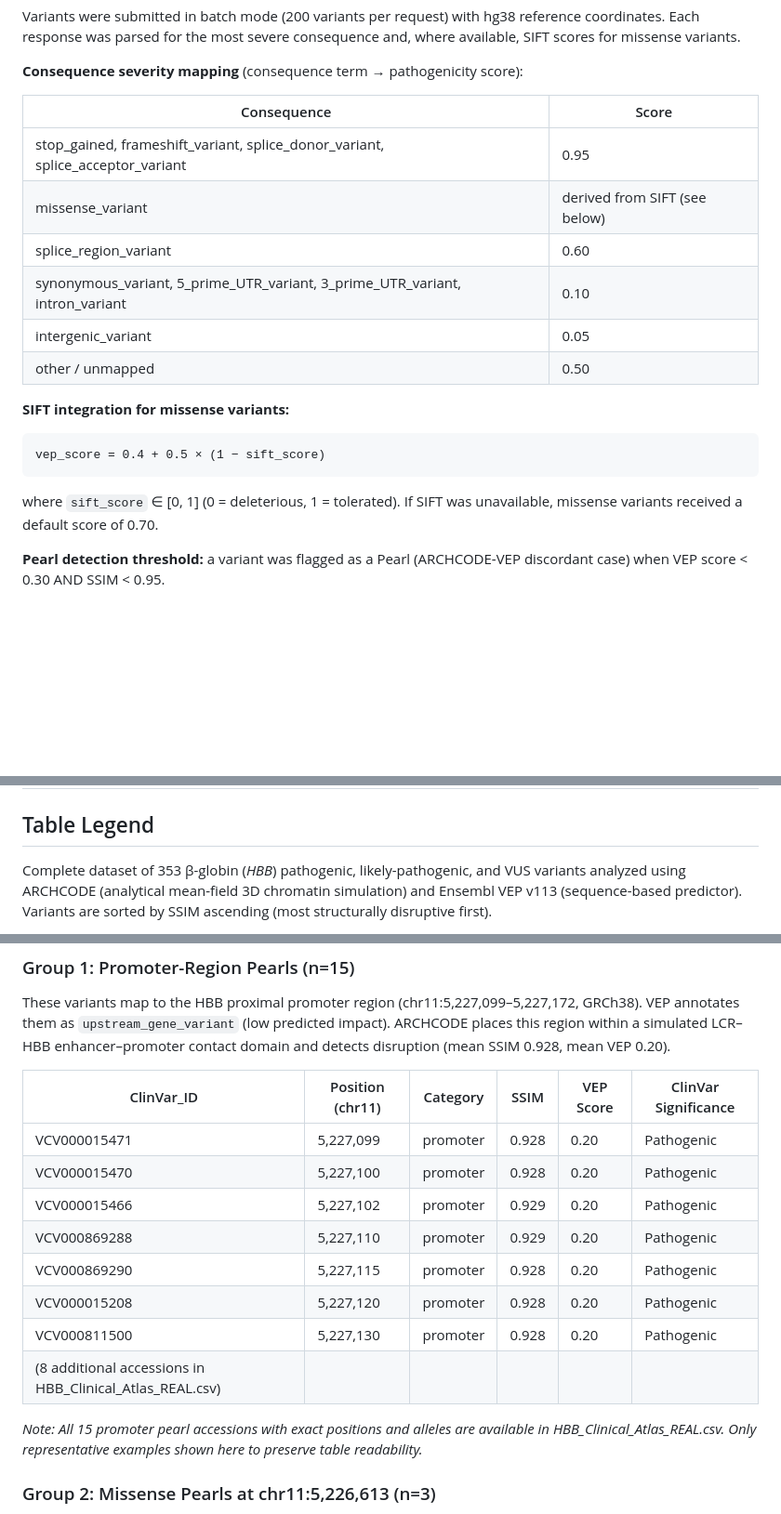
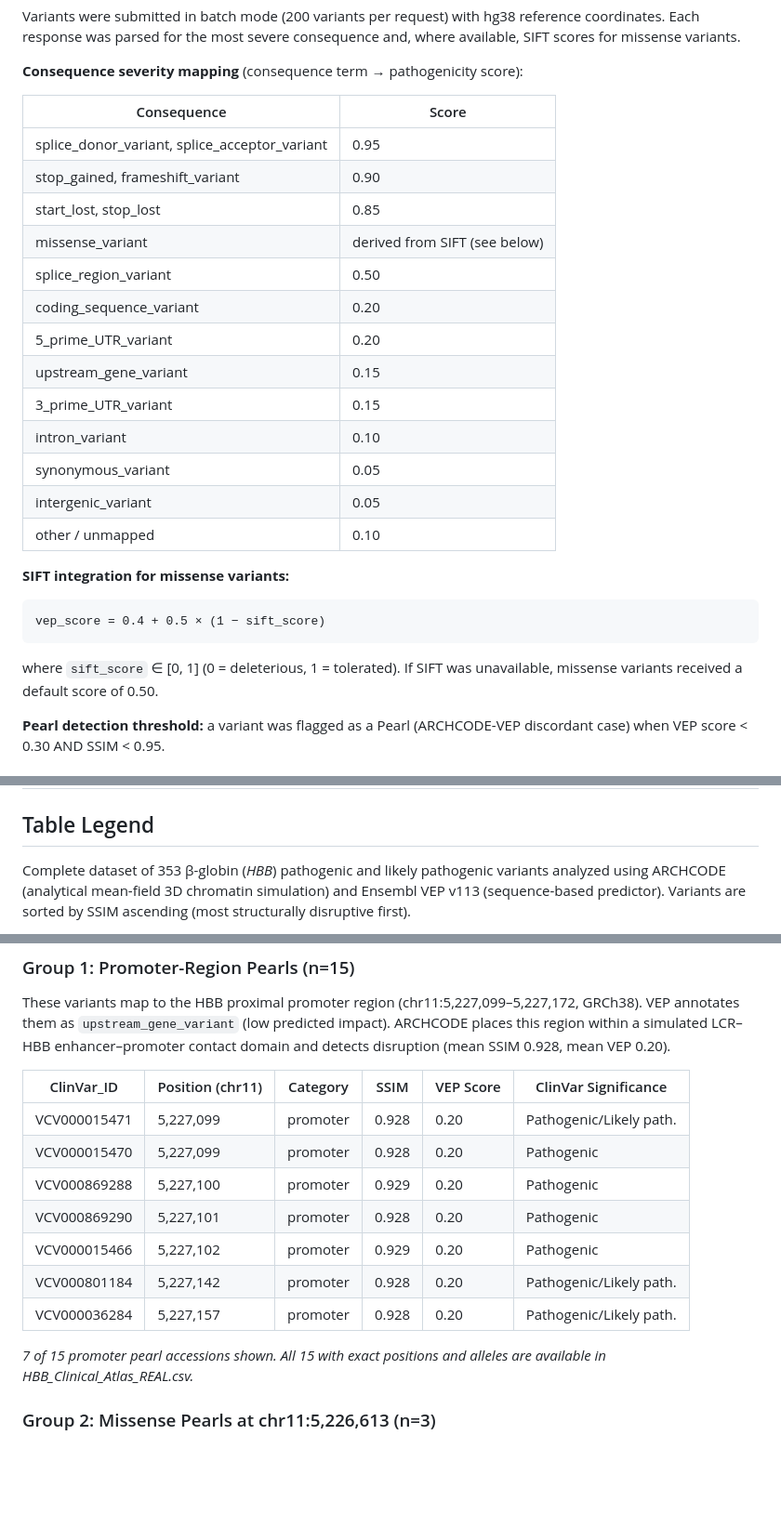
Before and after one commit to sergeeey/ARCHCODE, a Markdown page: manuscript/FULL_MANUSCRIPT.md, 3 parts joined by grey strips. Shown at 93% size. Drawn GitHub-style; blank space fills up the shorter version.

Commit message:
fix(manuscript): consistency check — 4 errors corrected
1. VEP consequence mapping table: 6 scores wrong vs actual implementation
   (stop_gained 0.95→0.90, splice_region 0.60→0.50, synonymous 0.10→0.05,
    5_prime_UTR 0.10→0.20, 3_prime_UTR 0.10→0.15; added missing entries)
2. SIFT default score: documented 0.70, actual code uses 0.50
3. Supplementary pearl table: VCV000015208/VCV000811500 listed as promoter
   but are actually missense; positions corrected from CSV ground truth
4. "and VUS" removed from supplementary legend (no ClinVar VUS in dataset)

Co-Authored-By: Claude Opus 4.6 <noreply@anthropic.com>

````diff
--- a/manuscript/FULL_MANUSCRIPT.md
+++ b/manuscript/FULL_MANUSCRIPT.md
@@ -402,14 +402,21 @@ SIFT scores for missense variants.
 
 **Consequence severity mapping** (consequence term → pathogenicity score):
 
-| Consequence                                                                    | Score                         |
-| ------------------------------------------------------------------------------ | ----------------------------- |
-| stop_gained, frameshift_variant, splice_donor_variant, splice_acceptor_variant | 0.95                          |
-| missense_variant                                                               | derived from SIFT (see below) |
-| splice_region_variant                                                          | 0.60                          |
-| synonymous_variant, 5_prime_UTR_variant, 3_prime_UTR_variant, intron_variant   | 0.10                          |
-| intergenic_variant                                                             | 0.05                          |
-| other / unmapped                                                               | 0.50                          |
+| Consequence                                   | Score                         |
+| --------------------------------------------- | ----------------------------- |
+| splice_donor_variant, splice_acceptor_variant | 0.95                          |
+| stop_gained, frameshift_variant               | 0.90                          |
+| start_lost, stop_lost                         | 0.85                          |
+| missense_variant                              | derived from SIFT (see below) |
+| splice_region_variant                         | 0.50                          |
+| coding_sequence_variant                       | 0.20                          |
+| 5_prime_UTR_variant                           | 0.20                          |
+| upstream_gene_variant                         | 0.15                          |
+| 3_prime_UTR_variant                           | 0.15                          |
+| intron_variant                                | 0.10                          |
+| synonymous_variant                            | 0.05                          |
+| intergenic_variant                            | 0.05                          |
+| other / unmapped                              | 0.10                          |
 
 **SIFT integration for missense variants:**
 
@@ -418,7 +425,7 @@ vep_score = 0.4 + 0.5 × (1 − sift_score)
 ```
 
 where `sift_score` ∈ [0, 1] (0 = deleterious, 1 = tolerated). If SIFT was unavailable,
-missense variants received a default score of 0.70.
+missense variants received a default score of 0.50.
 
 **Pearl detection threshold:** a variant was flagged as a Pearl (ARCHCODE-VEP discordant
 case) when VEP score < 0.30 AND SSIM < 0.95.
@@ -986,7 +993,7 @@ _Last updated: 2026-02-28_
 
 ## Table Legend
 
-Complete dataset of 353 β-globin (_HBB_) pathogenic, likely-pathogenic, and VUS variants
+Complete dataset of 353 β-globin (_HBB_) pathogenic and likely pathogenic variants
 analyzed using ARCHCODE (analytical mean-field 3D chromatin simulation) and Ensembl VEP
 v113 (sequence-based predictor). Variants are sorted by SSIM ascending (most structurally
 disruptive first).
@@ -1065,20 +1072,18 @@ VEP annotates them as `upstream_gene_variant` (low predicted impact). ARCHCODE p
 region within a simulated LCR–HBB enhancer–promoter contact domain and detects disruption
 (mean SSIM 0.928, mean VEP 0.20).
 
-| ClinVar_ID                                               | Position (chr11) | Category | SSIM  | VEP Score | ClinVar Significance |
-| -------------------------------------------------------- | ---------------- | -------- | ----- | --------- | -------------------- |
-| VCV000015471                                             | 5,227,099        | promoter | 0.928 | 0.20      | Pathogenic           |
-| VCV000015470                                             | 5,227,100        | promoter | 0.928 | 0.20      | Pathogenic           |
-| VCV000015466                                             | 5,227,102        | promoter | 0.929 | 0.20      | Pathogenic           |
-| VCV000869288                                             | 5,227,110        | promoter | 0.929 | 0.20      | Pathogenic           |
-| VCV000869290                                             | 5,227,115        | promoter | 0.928 | 0.20      | Pathogenic           |
-| VCV000015208                                             | 5,227,120        | promoter | 0.928 | 0.20      | Pathogenic           |
-| VCV000811500                                             | 5,227,130        | promoter | 0.928 | 0.20      | Pathogenic           |
-| (8 additional accessions in HBB_Clinical_Atlas_REAL.csv) |                  |          |       |           |                      |
+| ClinVar_ID   | Position (chr11) | Category | SSIM  | VEP Score | ClinVar Significance    |
+| ------------ | ---------------- | -------- | ----- | --------- | ----------------------- |
+| VCV000015471 | 5,227,099        | promoter | 0.928 | 0.20      | Pathogenic/Likely path. |
+| VCV000015470 | 5,227,099        | promoter | 0.928 | 0.20      | Pathogenic              |
+| VCV000869288 | 5,227,100        | promoter | 0.929 | 0.20      | Pathogenic              |
+| VCV000869290 | 5,227,101        | promoter | 0.928 | 0.20      | Pathogenic              |
+| VCV000015466 | 5,227,102        | promoter | 0.929 | 0.20      | Pathogenic              |
+| VCV000801184 | 5,227,142        | promoter | 0.928 | 0.20      | Pathogenic/Likely path. |
+| VCV000036284 | 5,227,157        | promoter | 0.928 | 0.20      | Pathogenic/Likely path. |
 
-_Note: All 15 promoter pearl accessions with exact positions and alleles are available in
-HBB_Clinical_Atlas_REAL.csv. Only representative examples shown here to preserve table
-readability._
+_7 of 15 promoter pearl accessions shown. All 15 with exact positions and alleles are
+available in HBB_Clinical_Atlas_REAL.csv._
 
 ### Group 2: Missense Pearls at chr11:5,226,613 (n=3)
 
````
Also changed, not shown: manuscript/METHODS.md (+16 -9 lines), manuscript/SUPPLEMENTARY_TABLE_S1.md (+2 -2 lines).
